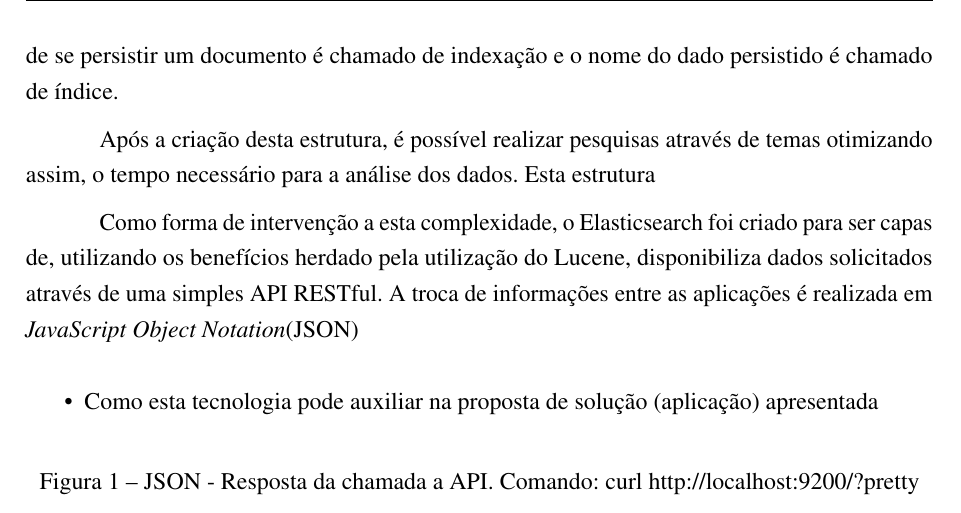
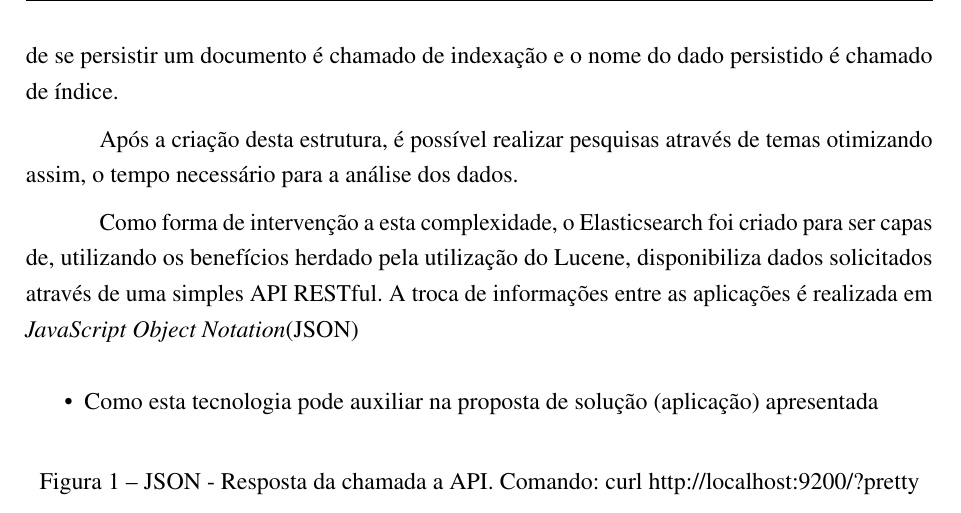
Before and after one commit to nitaicharan/TCC, a LaTeX thesis (Modelo AbnTex2/TCC.tex, which reads Modelo AbnTex2/textuais/capitulo2/elasticsearch.tex): part of page 20 of 24, cut so that both start at the same text. Compiled offline with pdfLaTeX.

Commit message:
Update sexta 24 maio 2019, 15:20:52

```diff
--- a/Modelo AbnTex2/textuais/capitulo2/elasticsearch.tex
+++ b/Modelo AbnTex2/textuais/capitulo2/elasticsearch.tex
@@ -10,6 +10,6 @@ Um dos maiores benefícios tragos através da utilização do Apach Lucene é a
 
 Um documento é um dado constituído por campos, o qual pode se repetir por várias vezes. Todos os campos possui em tipo como texto, numérico, data, etc... Ou tipos mais complexos como subdocumentos ou \textit{arrays} \cite{Kuc:2013}. Para cada documento persistido é salvo um pequeno título, data de publicação e um link de acesso ao conteúdo do persistido. O ato de se persistir um documento é chamado de indexação e o nome do dado persistido é chamado de índice.
 
-Após a criação desta estrutura, é possível realizar pesquisas através de temas otimizando assim,  o tempo necessário para a análise dos dados. Esta estrutura
+Após a criação desta estrutura, é possível realizar pesquisas através de temas otimizando assim,  o tempo necessário para a análise dos dados.
 
 Como forma de intervenção a esta complexidade, o Elasticsearch foi criado para  ser capas de, utilizando os benefícios herdado pela utilização do Lucene, disponibiliza dados solicitados através de uma simples API RESTful. A troca de informações entre as aplicações é realizada em \textit{JavaScript Object Notation}(JSON)
```
Also changed, not shown: Modelo AbnTex2/TCC.pdf, 2 other files.
